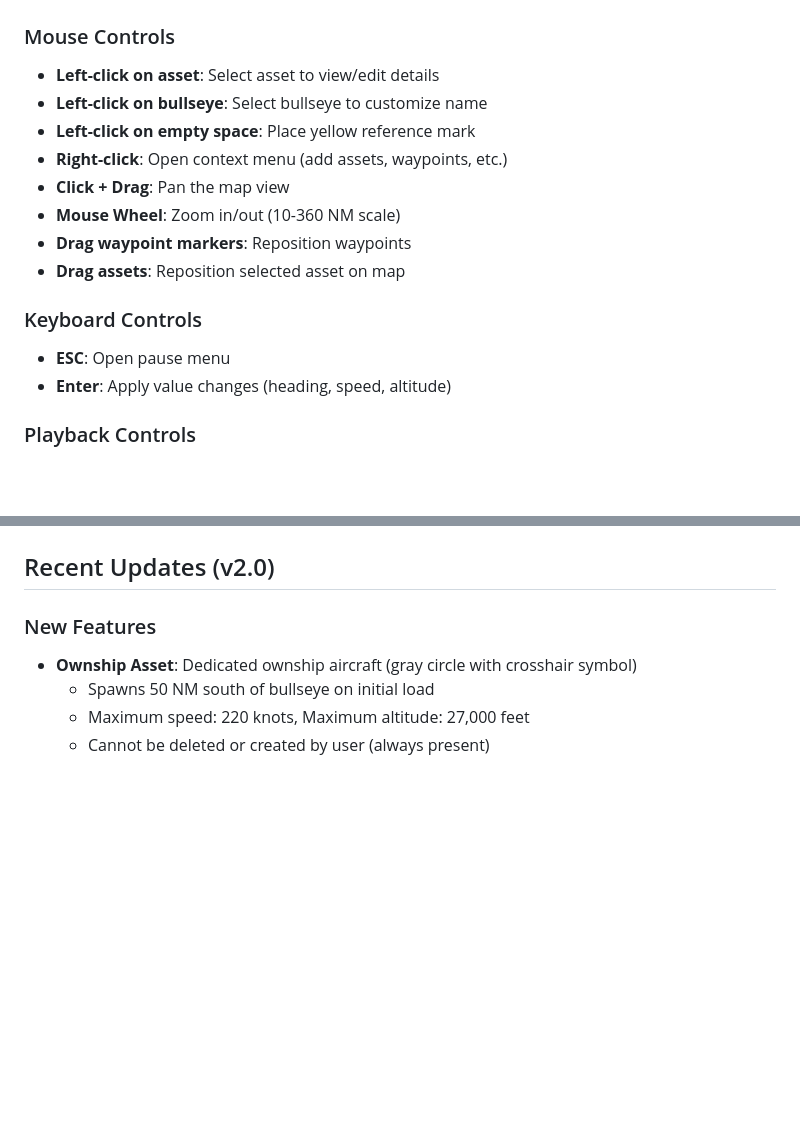
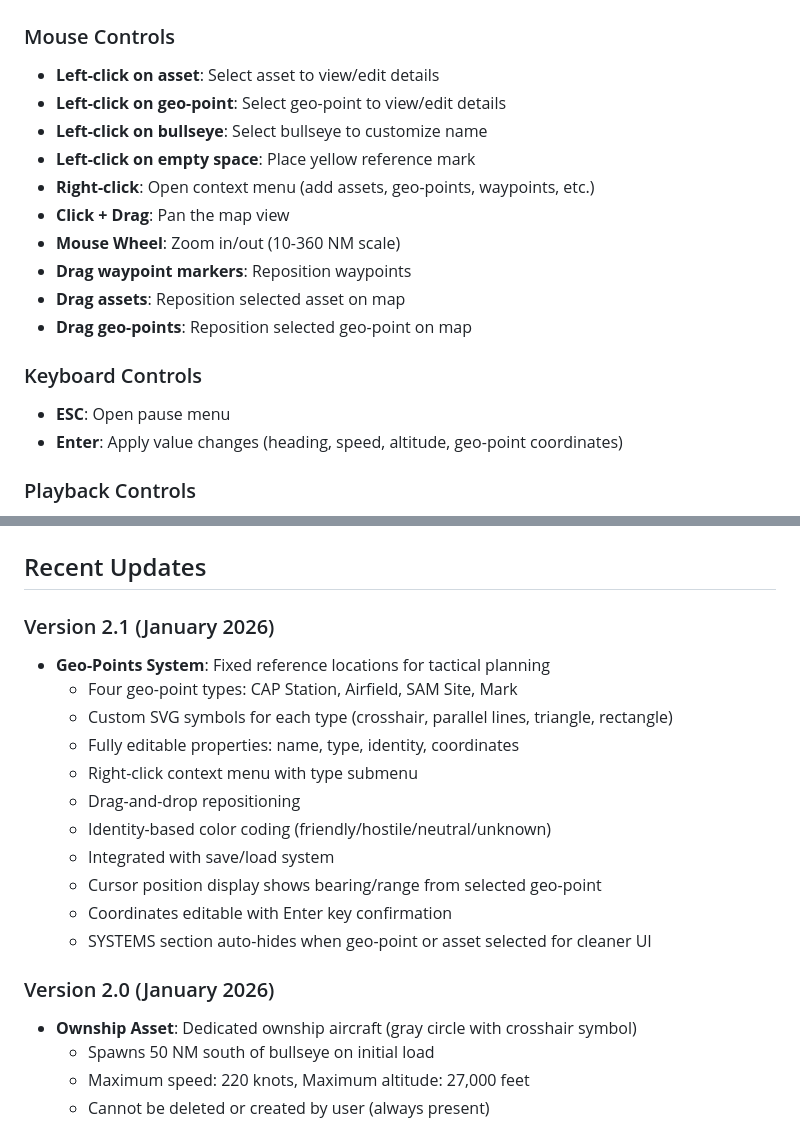
Before and after one commit to WarBuck-Dev/Project-Judy, a Markdown page: README.md, 2 parts joined by grey strips. Drawn GitHub-style; blank space fills up the shorter version.

```diff
--- a/README.md
+++ b/README.md
@@ -31,17 +31,19 @@ Modern browsers block loading local JavaScript files for security reasons (CORS
 
 ### Mouse Controls
 - **Left-click on asset**: Select asset to view/edit details
+- **Left-click on geo-point**: Select geo-point to view/edit details
 - **Left-click on bullseye**: Select bullseye to customize name
 - **Left-click on empty space**: Place yellow reference mark
-- **Right-click**: Open context menu (add assets, waypoints, etc.)
+- **Right-click**: Open context menu (add assets, geo-points, waypoints, etc.)
 - **Click + Drag**: Pan the map view
 - **Mouse Wheel**: Zoom in/out (10-360 NM scale)
 - **Drag waypoint markers**: Reposition waypoints
 - **Drag assets**: Reposition selected asset on map
+- **Drag geo-points**: Reposition selected geo-point on map
 
 ### Keyboard Controls
 - **ESC**: Open pause menu
-- **Enter**: Apply value changes (heading, speed, altitude)
+- **Enter**: Apply value changes (heading, speed, altitude, geo-point coordinates)
 
 ### Playback Controls
 - **PLAY/PAUSE**: Toggle simulation running state
@@ -251,8 +301,21 @@ For issues or questions, refer to the complete documentation in `AIC-SIMULATOR-D
 **Status**: Production Ready
 
-## Recent Updates (v2.0)
+## Recent Updates
 
-### New Features
+### Version 2.1 (January 2026)
+- **Geo-Points System**: Fixed reference locations for tactical planning
+  - Four geo-point types: CAP Station, Airfield, SAM Site, Mark
+  - Custom SVG symbols for each type (crosshair, parallel lines, triangle, rectangle)
+  - Fully editable properties: name, type, identity, coordinates
+  - Right-click context menu with type submenu
+  - Drag-and-drop repositioning
+  - Identity-based color coding (friendly/hostile/neutral/unknown)
+  - Integrated with save/load system
+  - Cursor position display shows bearing/range from selected geo-point
+  - Coordinates editable with Enter key confirmation
+  - SYSTEMS section auto-hides when geo-point or asset selected for cleaner UI
+
+### Version 2.0 (January 2026)
 - **Ownship Asset**: Dedicated ownship aircraft (gray circle with crosshair symbol)
   - Spawns 50 NM south of bullseye on initial load
   - Maximum speed: 220 knots, Maximum altitude: 27,000 feet
```
Also changed, not shown: other parts of README.md (+51 -3 lines).
